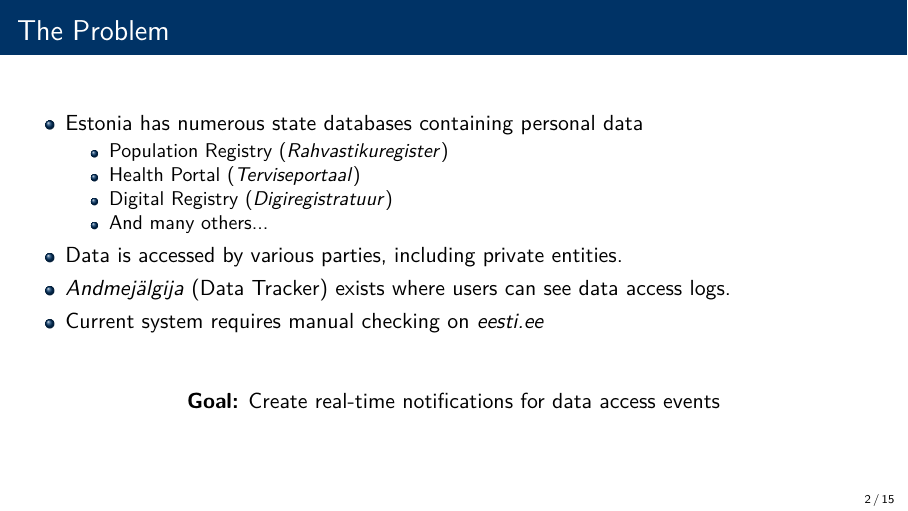
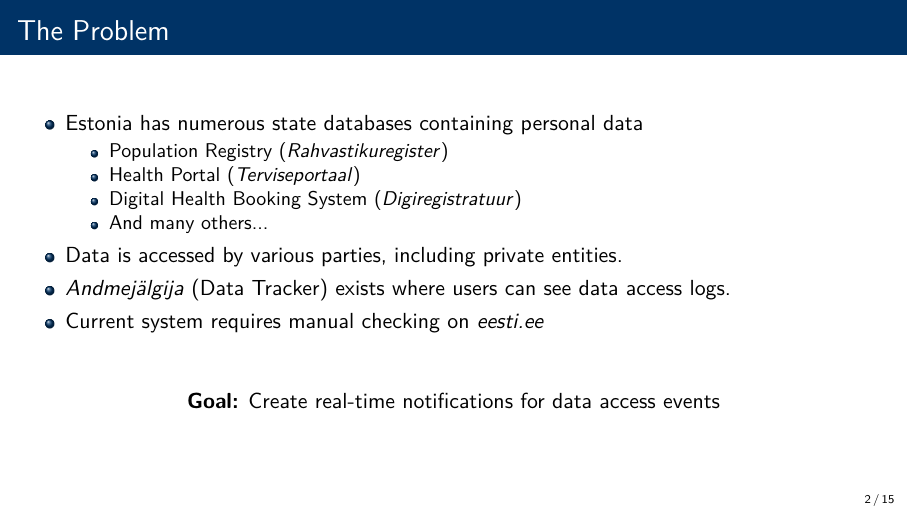
Before and after one commit to ArkadSt/data-access-notifier-thesis, LaTeX slides (defense-presentation/defense-presentation.tex): page 2 of 15. Compiled offline with XeLaTeX.

Commit message:
fix digiregistratuur translation

```diff
--- a/defense-presentation/defense-presentation.tex
+++ b/defense-presentation/defense-presentation.tex
@@ -62,7 +62,7 @@ Supervisor: Daniel Würsch, MSc
     \begin{itemize}
         \item Population Registry (\textit{Rahvastikuregister})
         \item Health Portal (\textit{Terviseportaal})
-        \item Digital Registry (\textit{Digiregistratuur})
+        \item Digital Health Booking System (\textit{Digiregistratuur})
         \item And many others...
     \end{itemize}
     \item Data is accessed by various parties, including private entities.
```
Also changed, not shown: defense-presentation/defense-presentation.pdf.
